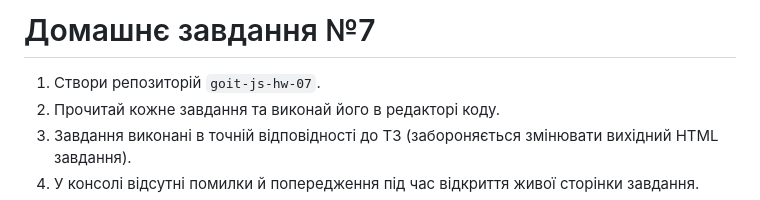
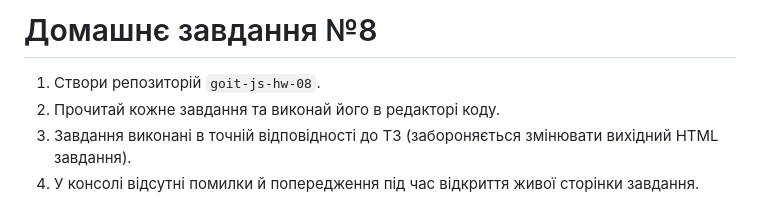
Before and after one commit to oykss/goit-js-hw-08, a Markdown page: README.md, the part around the change. GitHub-like rendering.

```diff
--- a/README.md
+++ b/README.md
@@ -1,6 +1,6 @@
-# Домашнє завдання №7
+# Домашнє завдання №8
 
-1. Створи репозиторій `goit-js-hw-07`.
+1. Створи репозиторій `goit-js-hw-08`.
 2. Прочитай кожне завдання та виконай його в редакторі коду.
 3. Завдання виконані в точній відповідності до ТЗ (забороняється змінювати вихідний HTML завдання).
 4. У консолі відсутні помилки й попередження під час відкриття живої сторінки завдання.
```
